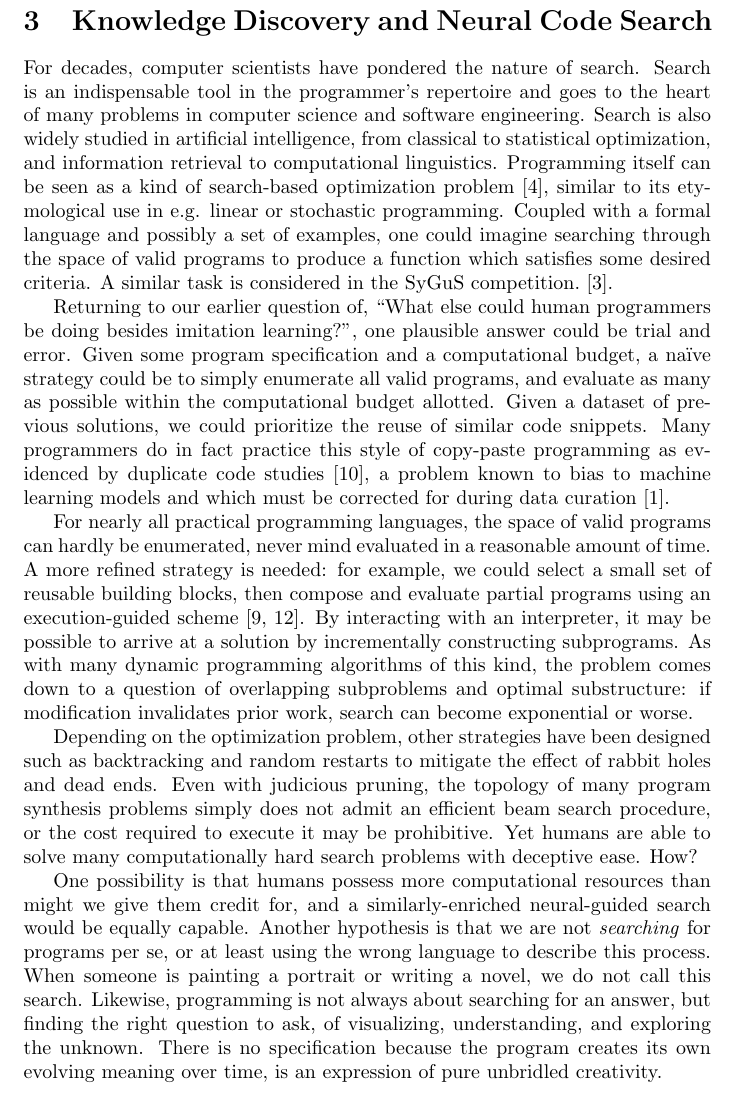
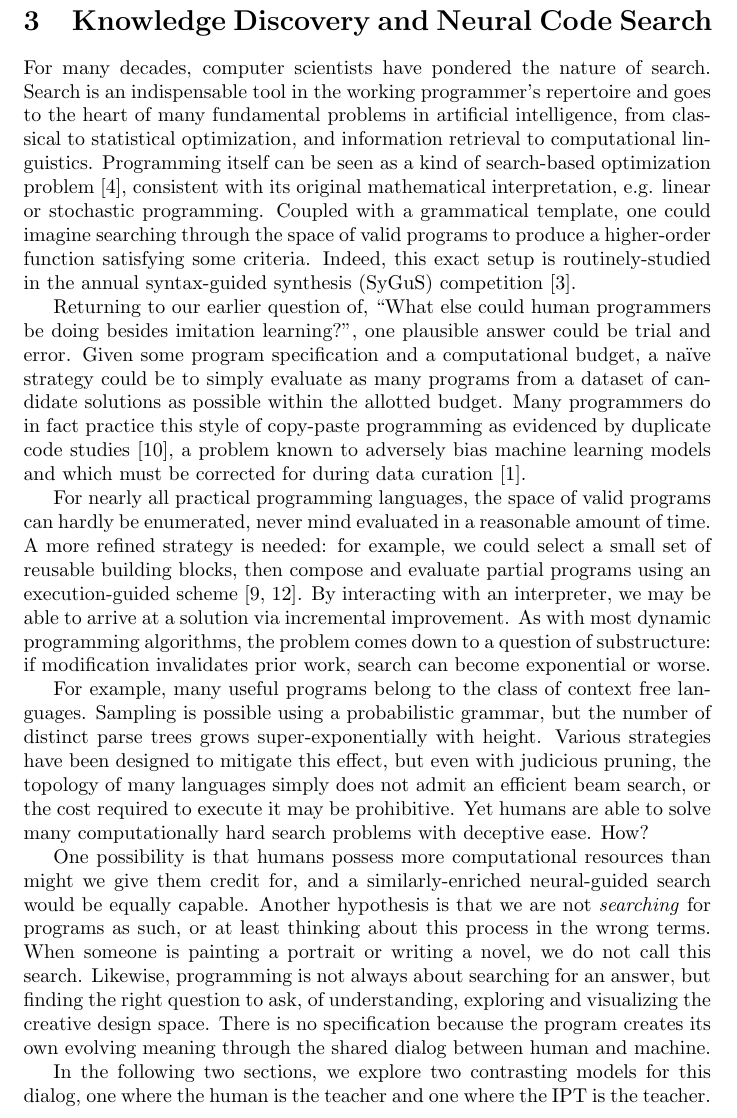
Before and after one commit to breandan/breandan, a LaTeX problem sheet (paperwork/comp_exam_v2/literature_review.tex): part of page 3 of 5, cut so that both start at the same text. Compiled offline with pdfLaTeX.

Commit message:
refocus on essential ideas

```diff
--- a/paperwork/comp_exam_v2/literature_review.tex
+++ b/paperwork/comp_exam_v2/literature_review.tex
@@ -40,15 +40,15 @@ Nevertheless, mere imitation is a somewhat dissatisfying approximation to progra
 
 \section{Knowledge Discovery and Neural Code Search}
 
-For decades, computer scientists have pondered the nature of search. Search is an indispensable tool in the programmer's repertoire and goes to the heart of many problems in computer science and software engineering. Search is also widely studied in artificial intelligence, from classical to statistical optimization, and information retrieval to computational linguistics. Programming itself can be seen as a kind of search-based optimization problem~\cite{alur2018search}, similar to its etymological use in e.g. linear or stochastic programming. Coupled with a formal language and possibly a set of examples, one could imagine searching through the space of valid programs to produce a function which satisfies some desired criteria. A similar task is considered in the SyGuS competition.~\cite{alur2016sygus}.
+For many decades, computer scientists have pondered the nature of search. Search is an indispensable tool in the working programmer's repertoire and goes to the heart of many fundamental problems in artificial intelligence, from classical to statistical optimization, and information retrieval to computational linguistics. Programming itself can be seen as a kind of search-based optimization problem~\cite{alur2018search}, consistent with its original mathematical interpretation, e.g. linear or stochastic programming. Coupled with a grammatical template, one could imagine searching through the space of valid programs to produce a higher-order function satisfying some criteria. Indeed, this exact setup is routinely-studied in the annual syntax-guided synthesis (SyGuS) competition~\cite{alur2016sygus}.
 
-Returning to our earlier question of, ``What else could human programmers be doing besides imitation learning?'', one plausible answer could be trial and error. Given some program specification and a computational budget, a naïve strategy could be to simply enumerate all valid programs, and evaluate as many as possible within the computational budget allotted. Given a dataset of previous solutions, we could prioritize the reuse of similar code snippets. Many programmers do in fact practice this style of copy-paste programming as evidenced by duplicate code studies~\cite{lopes2017dejavu}, a problem known to bias to machine learning models and which must be corrected for during data curation~\cite{allamanis2019adverse}.
+Returning to our earlier question of, ``What else could human programmers be doing besides imitation learning?'', one plausible answer could be trial and error. Given some program specification and a computational budget, a naïve strategy could be to simply evaluate as many programs from a dataset of candidate solutions as possible within the allotted budget. Many programmers do in fact practice this style of copy-paste programming as evidenced by duplicate code studies~\cite{lopes2017dejavu}, a problem known to adversely bias machine learning models and which must be corrected for during data curation~\cite{allamanis2019adverse}.
 
-For nearly all practical programming languages, the space of valid programs can hardly be enumerated, never mind evaluated in a reasonable amount of time. A more refined strategy is needed: for example, we could select a small set of reusable building blocks, then compose and evaluate partial programs using an execution-guided scheme~\cite{chen2018execution, wang2018execution}. By interacting with an interpreter, it may be possible to arrive at a solution by incrementally constructing subprograms. As with many dynamic programming algorithms of this kind, the problem comes down to a question of overlapping subproblems and optimal substructure: if modification invalidates prior work, search can become exponential or worse.
+For nearly all practical programming languages, the space of valid programs can hardly be enumerated, never mind evaluated in a reasonable amount of time. A more refined strategy is needed: for example, we could select a small set of reusable building blocks, then compose and evaluate partial programs using an execution-guided scheme~\cite{chen2018execution, wang2018execution}. By interacting with an interpreter, we may be able to arrive at a solution via incremental improvement. As with most dynamic programming algorithms, the problem comes down to a question of substructure: if modification invalidates prior work, search can become exponential or worse.
 
-%For example, many useful programs belong to the class of context free languages. Sampling this space is possible using a PCFG, but requires exponential time...
+For example, many useful programs belong to the class of context free languages. Sampling is possible using a probabilistic grammar, but the number of distinct parse trees grows super-exponentially with height. Various strategies have been designed to mitigate this effect, but even with judicious pruning, the topology of many languages simply does not admit an efficient beam search, or the cost required to execute it may be prohibitive. Yet humans are able to solve many computationally hard search problems with deceptive ease. How?
 
-Depending on the optimization problem, other strategies have been designed such as backtracking and random restarts to mitigate the effect of rabbit holes and dead ends. Even with judicious pruning, the topology of many program synthesis problems simply does not admit an efficient beam search procedure, or the cost required to execute it may be prohibitive. Yet humans are able to solve many computationally hard search problems with deceptive ease. How?
+One possibility is that humans possess more computational resources than might we give them credit for, and a similarly-enriched neural-guided search would be equally capable. Another hypothesis is that we are not \textit{searching} for programs as such, or at least thinking about this process in the wrong terms. When someone is painting a portrait or writing a novel, we do not call this search. Likewise, programming is not always about searching for an answer, but finding the right question to ask, of understanding, exploring and visualizing the creative design space. There is no specification because the program creates its own evolving meaning through the shared dialog between human and machine.
 
-One possibility is that humans possess more computational resources than might we give them credit for, and a similarly-enriched neural-guided search would be equally capable. Another hypothesis is that we are not \textit{searching} for programs per se, or at least using the wrong language to describe this process. When someone is painting a portrait or writing a novel, we do not call this search. Likewise, programming is not always about searching for an answer, but finding the right question to ask, of visualizing, understanding, and exploring the unknown. There is no specification because the program creates its own evolving meaning over time, is an expression of pure unbridled creativity.
+  In the following two sections, we explore two contrasting models for this dialog, one where the human is the teacher and one where the IPT is the teacher.
 
```
Also changed, not shown: paperwork/comp_exam_v2/literature_review.pdf, paperwork/comp_exam_v2/literature_review.tex (10 more changed lines).
